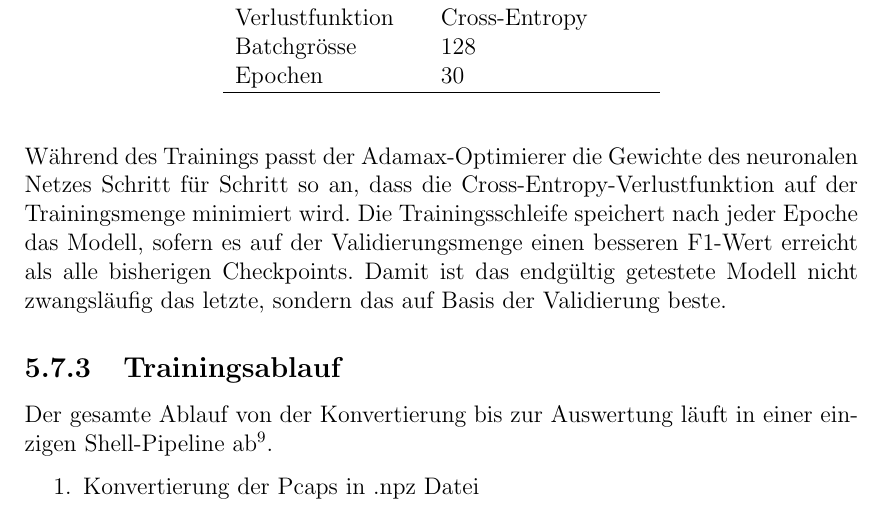
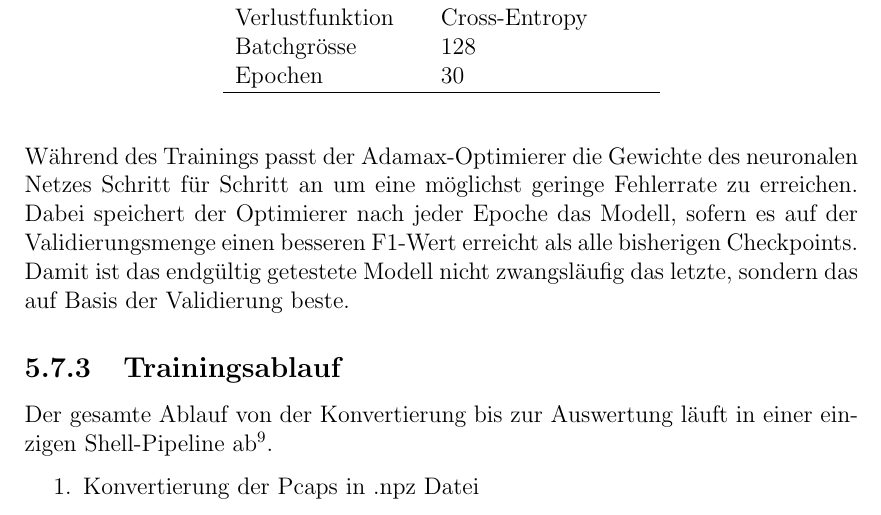
Before and after one commit to OliverStaub/BachelorThesis, a LaTeX thesis (src/thesis/hslu_thesis.tex, which reads src/thesis/chapters/05_realisierung.tex): part of page 45 of 79, cut so that both start at the same text. Compiled offline with pdfLaTeX.

Commit message:
Updates from Overleaf

```diff
--- a/src/thesis/chapters/05_realisierung.tex
+++ b/src/thesis/chapters/05_realisierung.tex
@@ -357,8 +357,8 @@ Epochen & 30 \\
 \end{tabular}
 \end{table}
 
-Während des Trainings passt der Adamax-Optimierer die Gewichte des neuronalen Netzes Schritt für Schritt so an, dass die Cross-Entropy-Verlustfunktion auf der Trainingsmenge minimiert wird.
-Die Trainingsschleife speichert nach jeder Epoche das Modell, sofern es auf der Validierungsmenge einen besseren F1-Wert erreicht als alle bisherigen Checkpoints.
+Während des Trainings passt der Adamax-Optimierer die Gewichte des neuronalen Netzes Schritt für Schritt an um eine möglichst geringe Fehlerrate zu erreichen.
+Dabei speichert der Optimierer nach jeder Epoche das Modell, sofern es auf der Validierungsmenge einen besseren F1-Wert erreicht als alle bisherigen Checkpoints.
 Damit ist das endgültig getestete Modell nicht zwangsläufig das letzte, sondern das auf Basis der Validierung beste.
 
 \subsection{Trainingsablauf}
```
